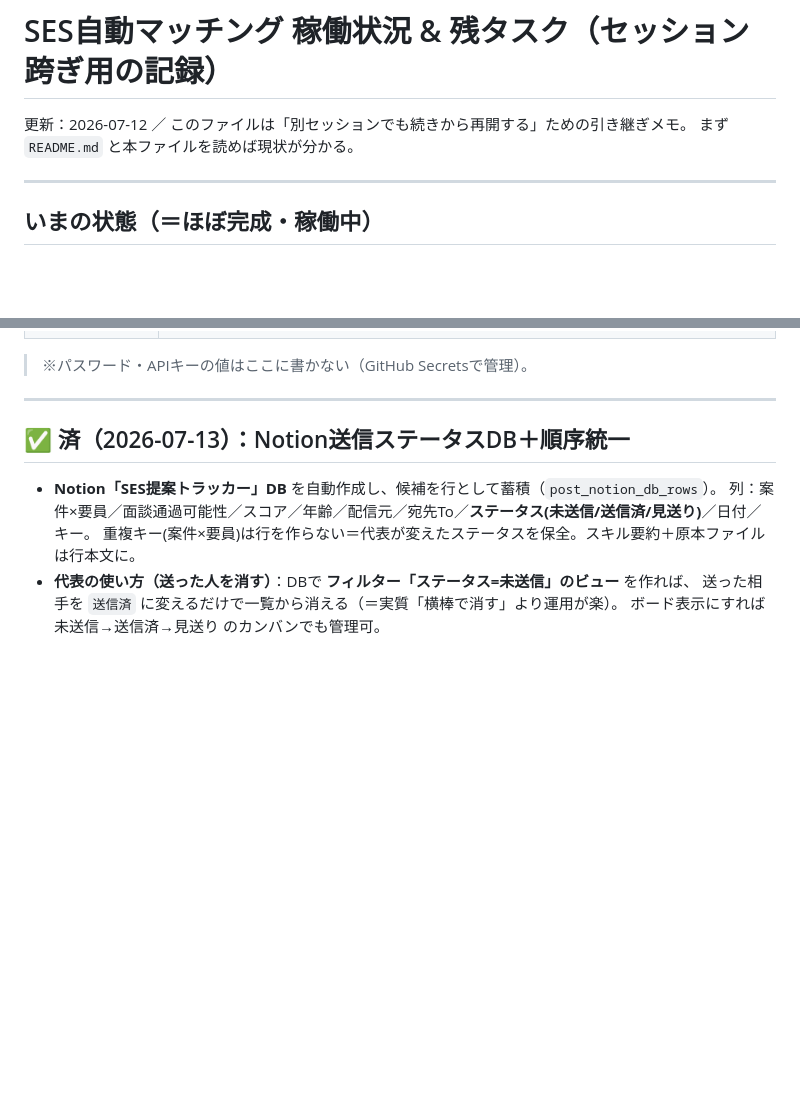
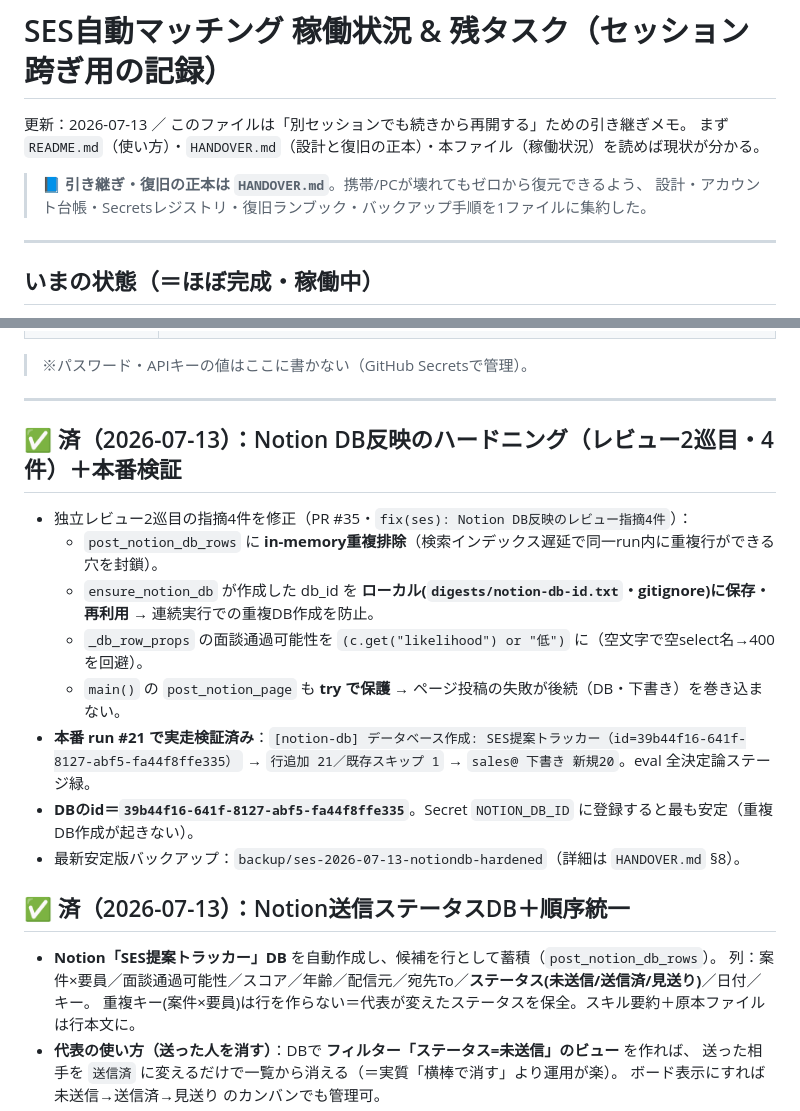
Before and after one commit to ktakahashi7755-creator/its-company-os, a Markdown page: automation/ses-matching/STATUS.md, 2 parts joined by grey strips. GitHub-like rendering; blank space fills up the shorter version.

```diff
--- a/automation/ses-matching/STATUS.md
+++ b/automation/ses-matching/STATUS.md
@@ -1,7 +1,10 @@
 # SES自動マッチング 稼働状況 & 残タスク（セッション跨ぎ用の記録）
 
-更新：2026-07-12 ／ このファイルは「別セッションでも続きから再開する」ための引き継ぎメモ。
-まず `README.md` と本ファイルを読めば現状が分かる。
+更新：2026-07-13 ／ このファイルは「別セッションでも続きから再開する」ための引き継ぎメモ。
+まず `README.md`（使い方）・`HANDOVER.md`（設計と復旧の正本）・本ファイル（稼働状況）を読めば現状が分かる。
+
+> 📘 **引き継ぎ・復旧の正本は `HANDOVER.md`**。携帯/PCが壊れてもゼロから復元できるよう、
+> 設計・アカウント台帳・Secretsレジストリ・復旧ランブック・バックアップ手順を1ファイルに集約した。
 
 ---
 
@@ -30,6 +33,18 @@
 > ※パスワード・APIキーの値はここに書かない（GitHub Secretsで管理）。
 
 ---
+
+## ✅ 済（2026-07-13）：Notion DB反映のハードニング（レビュー2巡目・4件）＋本番検証
+
+- 独立レビュー2巡目の指摘4件を修正（PR #35・`fix(ses): Notion DB反映のレビュー指摘4件`）：
+  - `post_notion_db_rows` に **in-memory重複排除**（検索インデックス遅延で同一run内に重複行ができる穴を封鎖）。
+  - `ensure_notion_db` が作成した db_id を **ローカル(`digests/notion-db-id.txt`・gitignore)に保存・再利用** → 連続実行での重複DB作成を防止。
+  - `_db_row_props` の面談通過可能性を `(c.get("likelihood") or "低")` に（空文字で空select名→400 を回避）。
+  - `main()` の `post_notion_page` も **try で保護** → ページ投稿の失敗が後続（DB・下書き）を巻き込まない。
+- **本番 run #21 で実走検証済み**：`[notion-db] データベース作成: SES提案トラッカー（id=39b44f16-641f-8127-abf5-fa44f8ffe335）`
+  → `行追加 21／既存スキップ 1` → `sales@ 下書き 新規20`。eval 全決定論ステージ緑。
+- **DBのid＝`39b44f16-641f-8127-abf5-fa44f8ffe335`**。Secret `NOTION_DB_ID` に登録すると最も安定（重複DB作成が起きない）。
+- 最新安定版バックアップ：`backup/ses-2026-07-13-notiondb-hardened`（詳細は `HANDOVER.md` §8）。
 
 ## ✅ 済（2026-07-13）：Notion送信ステータスDB＋順序統一
 
```
Also changed, not shown: automation/ses-matching/HANDOVER.md (added, +269 -0 lines), automation/ses-matching/README.md (+3 -1 lines).
